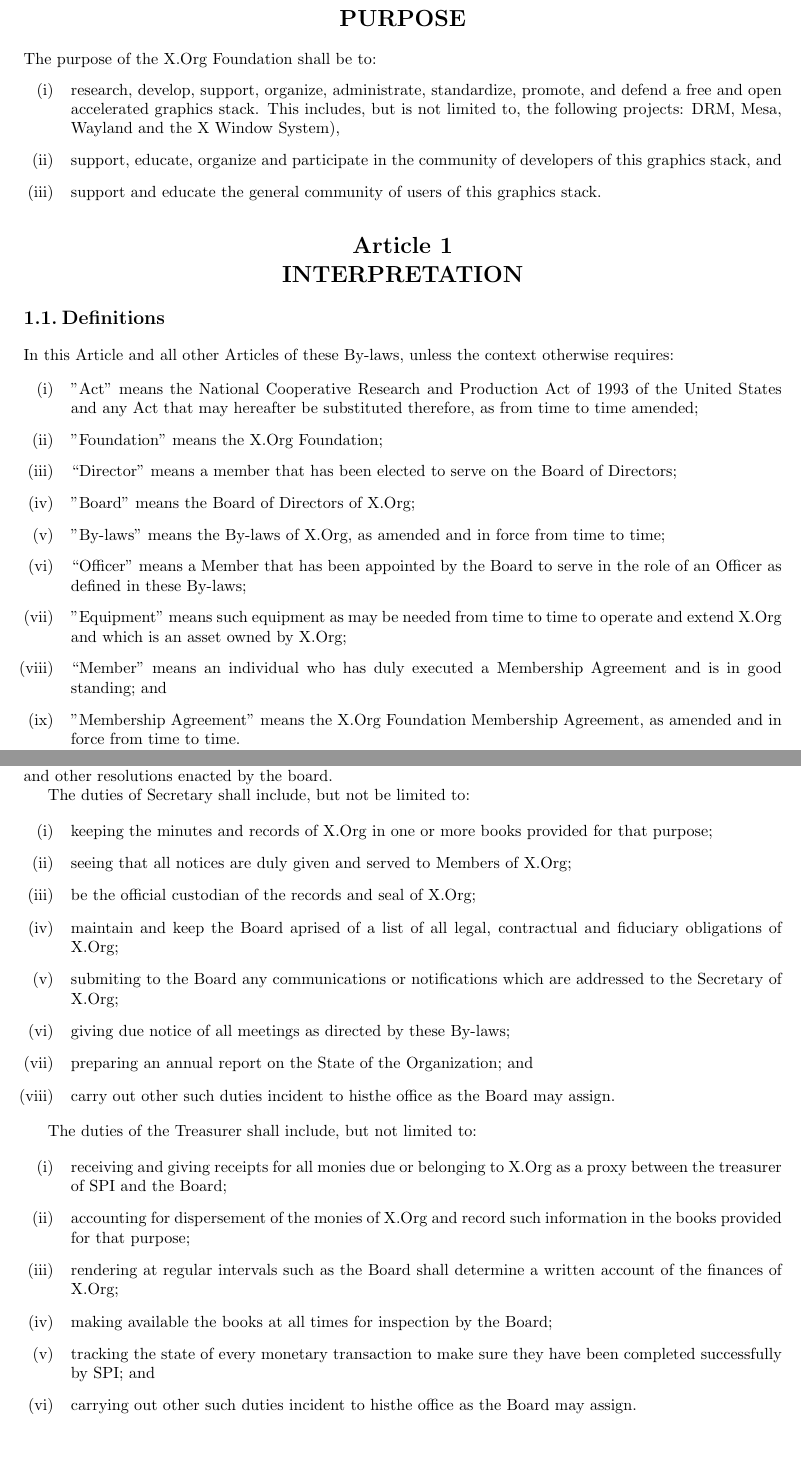
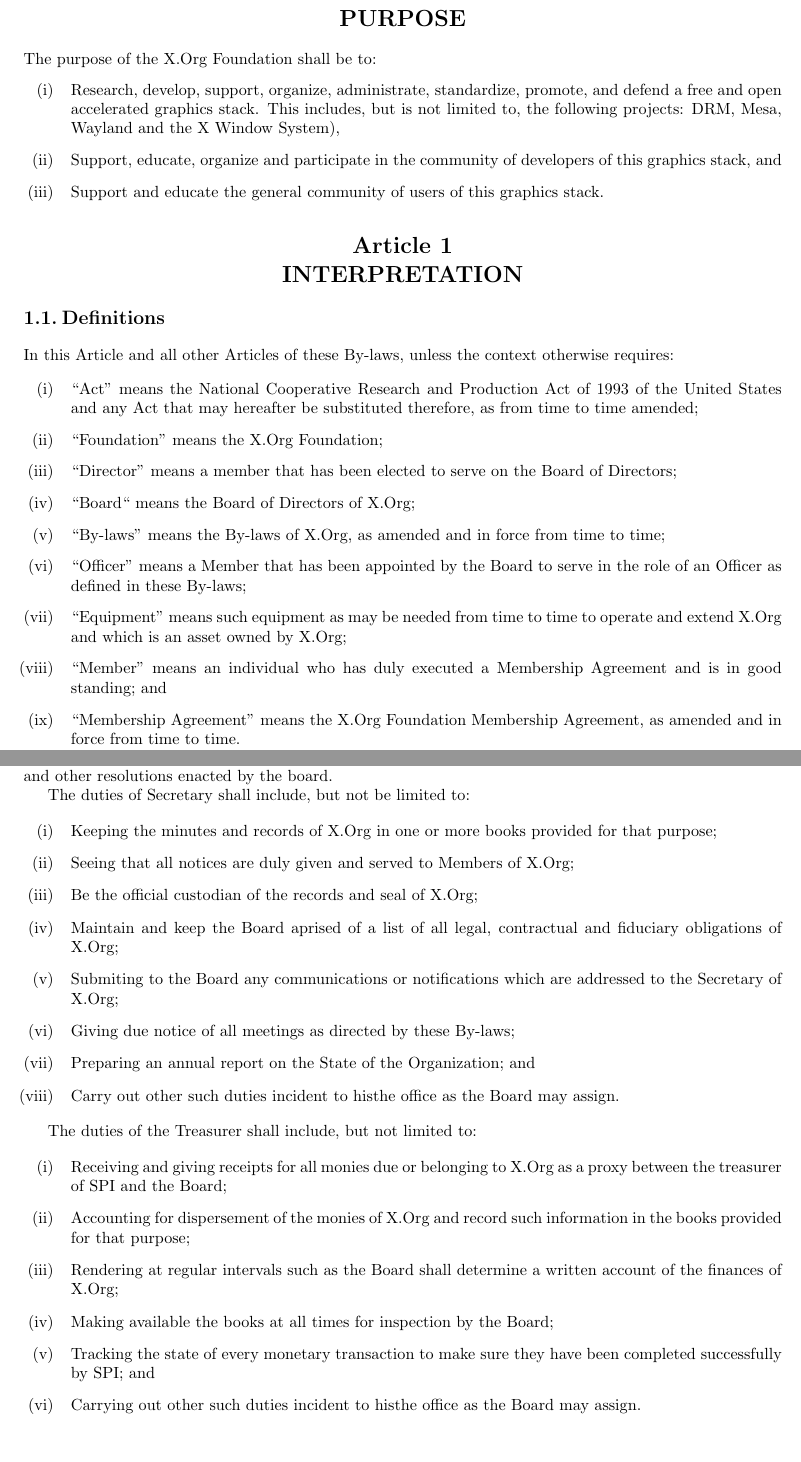
Before and after one commit to freedesktop/xorg-bylaws, a LaTeX document (bylaws.tex): two parts of pages 1 and 10 of 12, joined at a grey line, cut so that both start at the same text. Compiled offline with pdfLaTeX; a LaTeX package or settings file that is missing is left out.

Commit message:
style fixes

```diff
--- a/bylaws.tex
+++ b/bylaws.tex
@@ -13,15 +13,15 @@
 
 The purpose of the X.Org Foundation shall be to:
 \begin{enumerate}[(i)\hspace{.2cm}]
-	\item research, develop, support, organize, administrate, standardize,
+	\item Research, develop, support, organize, administrate, standardize,
 	promote, and defend a free and open accelerated graphics stack. This
 	includes, but is not limited to, the following projects: DRM, Mesa,
 	Wayland and the X Window System),
 
-	\item support, educate, organize and participate in the community of
+	\item Support, educate, organize and participate in the community of
 	developers of this graphics stack, and
 
-	\item support and educate the general community of users of this
+	\item Support and educate the general community of users of this
 	graphics stack.
 \end{enumerate}
 
@@ -32,30 +32,30 @@
 otherwise requires:
 
 \begin{enumerate}[(i)\hspace{.2cm}]
-	\item "Act" means the National Cooperative Research and Production Act
+	\item ``Act'' means the National Cooperative Research and Production Act
 	of 1993 of the United States and any Act that may hereafter be
 	substituted therefore, as from time to time amended;
 
-	\item "Foundation" means the X.Org Foundation;
+	\item ``Foundation'' means the X.Org Foundation;
 
-	\item “Director” means a member that has been elected to serve on the
+	\item ``Director'' means a member that has been elected to serve on the
 	Board of Directors;
 
-	\item "Board" means the Board of Directors of X.Org;
+	\item ``Board`` means the Board of Directors of X.Org;
 
-	\item "By-laws" means the By-laws of X.Org, as amended and in force
+	\item ``By-laws'' means the By-laws of X.Org, as amended and in force
 	from time to time;
 
-	\item “Officer” means a Member that has been appointed by the Board to
+	\item ``Officer'' means a Member that has been appointed by the Board to
 	serve in the role of an Officer as defined in these By-laws;
 
-	\item "Equipment" means such equipment as may be needed from time to
+	\item ``Equipment'' means such equipment as may be needed from time to
 	time to operate and extend X.Org and which is an asset owned by X.Org;
 
-	\item “Member” means an individual who has duly executed a Membership
+	\item ``Member'' means an individual who has duly executed a Membership
 	Agreement and is in good standing; and
 
-	\item "Membership Agreement" means the X.Org Foundation Membership
+	\item ``Membership Agreement'' means the X.Org Foundation Membership
 	Agreement, as amended and in force from time to time.
 \end{enumerate}
 
@@ -601,47 +601,47 @@
 The duties of Secretary shall include, but not be limited to:
 
 \begin{enumerate}[(i)\hspace{.2cm}]
-	\item keeping the minutes and records of X.Org in one or more books
+	\item Keeping the minutes and records of X.Org in one or more books
 	provided for that purpose;
 
-	\item seeing that all notices are duly given and served to Members of
+	\item Seeing that all notices are duly given and served to Members of
 	X.Org;
 
-	\item be the official custodian of the records and seal of X.Org;
+	\item Be the official custodian of the records and seal of X.Org;
 
-	\item maintain and keep the Board aprised of a list of all legal,
+	\item Maintain and keep the Board aprised of a list of all legal,
 	contractual and fiduciary obligations of X.Org;
 
-	\item submiting to the Board any communications or notifications which
+	\item Submiting to the Board any communications or notifications which
 	are addressed to the Secretary of X.Org;
 
-	\item giving due notice of all meetings as directed by these By-laws;
+	\item Giving due notice of all meetings as directed by these By-laws;
 
-	\item preparing an annual report on the State of the Organization; and
+	\item Preparing an annual report on the State of the Organization; and
 
-	\item carry out other such duties incident to histhe office as the Board
+	\item Carry out other such duties incident to histhe office as the Board
 	may assign.
 \end{enumerate}
 
 The duties of the Treasurer shall include, but not limited to:
 
 \begin{enumerate}[(i)\hspace{.2cm}]
-	\item receiving and giving receipts for all monies due or belonging to
+	\item Receiving and giving receipts for all monies due or belonging to
 	X.Org as a proxy between the treasurer of SPI and the Board;
 
-	\item accounting for dispersement of the monies of X.Org and record such
+	\item Accounting for dispersement of the monies of X.Org and record such
 	information in the books provided for that purpose;
 
-	\item rendering at regular intervals such as the Board shall determine a
+	\item Rendering at regular intervals such as the Board shall determine a
 	written account of the finances of X.Org;
 
-	\item making available the books at all times for inspection by the
+	\item Making available the books at all times for inspection by the
 	Board;
 
-	\item tracking the state of every monetary transaction to make sure
+	\item Tracking the state of every monetary transaction to make sure
 	they have been completed successfully by SPI; and
 
-	\item carrying out other such duties incident to histhe office as the
+	\item Carrying out other such duties incident to histhe office as the
 	Board may assign.
 \end{enumerate}
 
```
Also changed, not shown: bylaws.pdf, bylaws.tex (60 more changed lines).
